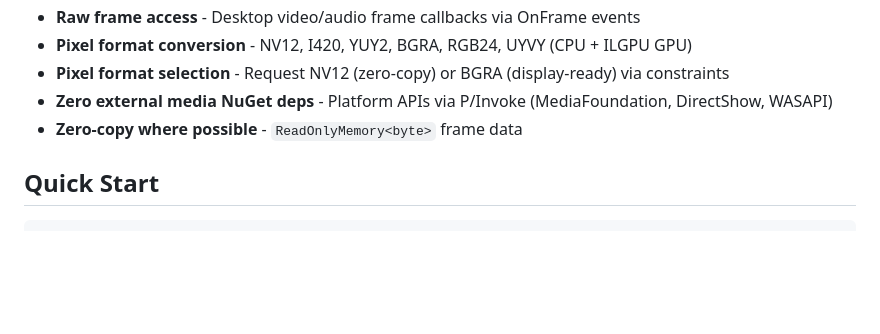
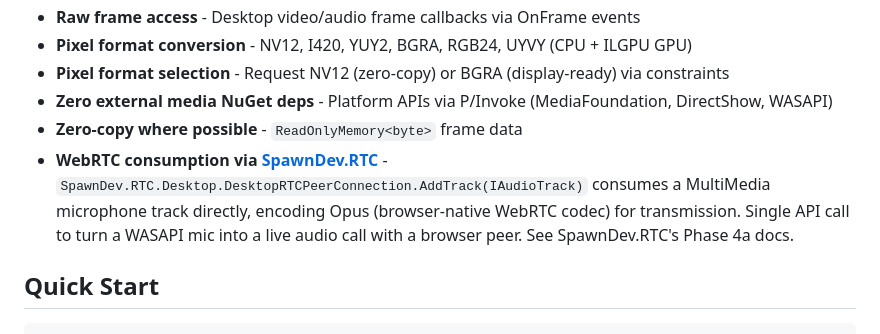
Before and after one commit to LostBeard/SpawnDev.MultiMedia, a Markdown page: README.md, the part around the change. GitHub-like rendering; blank space fills up the shorter version.

Commit message:
docs: README notes Phase 4a WebRTC consumption via SpawnDev.RTC
New feature bullet pointing out that a MultiMedia IAudioTrack can be fed
directly into SpawnDev.RTC's DesktopRTCPeerConnection.AddTrack(IAudioTrack)
overload, yielding an end-to-end live Opus audio call with a browser peer
from a single API call. Links to the SpawnDev.RTC Phase 4a docs for the
wire-up details.

No code change; documentation only.

Co-Authored-By: Claude Opus 4.7 (1M context) <noreply@anthropic.com>

```diff
--- a/README.md
+++ b/README.md
@@ -18,6 +18,7 @@ Cross-platform media capture and playback for .NET - camera, microphone, speaker
 - **Pixel format selection** - Request NV12 (zero-copy) or BGRA (display-ready) via constraints
 - **Zero external media NuGet deps** - Platform APIs via P/Invoke (MediaFoundation, DirectShow, WASAPI)
 - **Zero-copy where possible** - `ReadOnlyMemory<byte>` frame data
+- **WebRTC consumption via [SpawnDev.RTC](https://github.com/LostBeard/SpawnDev.RTC)** - `SpawnDev.RTC.Desktop.DesktopRTCPeerConnection.AddTrack(IAudioTrack)` consumes a MultiMedia microphone track directly, encoding Opus (browser-native WebRTC codec) for transmission. Single API call to turn a WASAPI mic into a live audio call with a browser peer. See SpawnDev.RTC's Phase 4a docs.
 
 ## Quick Start
 
```
